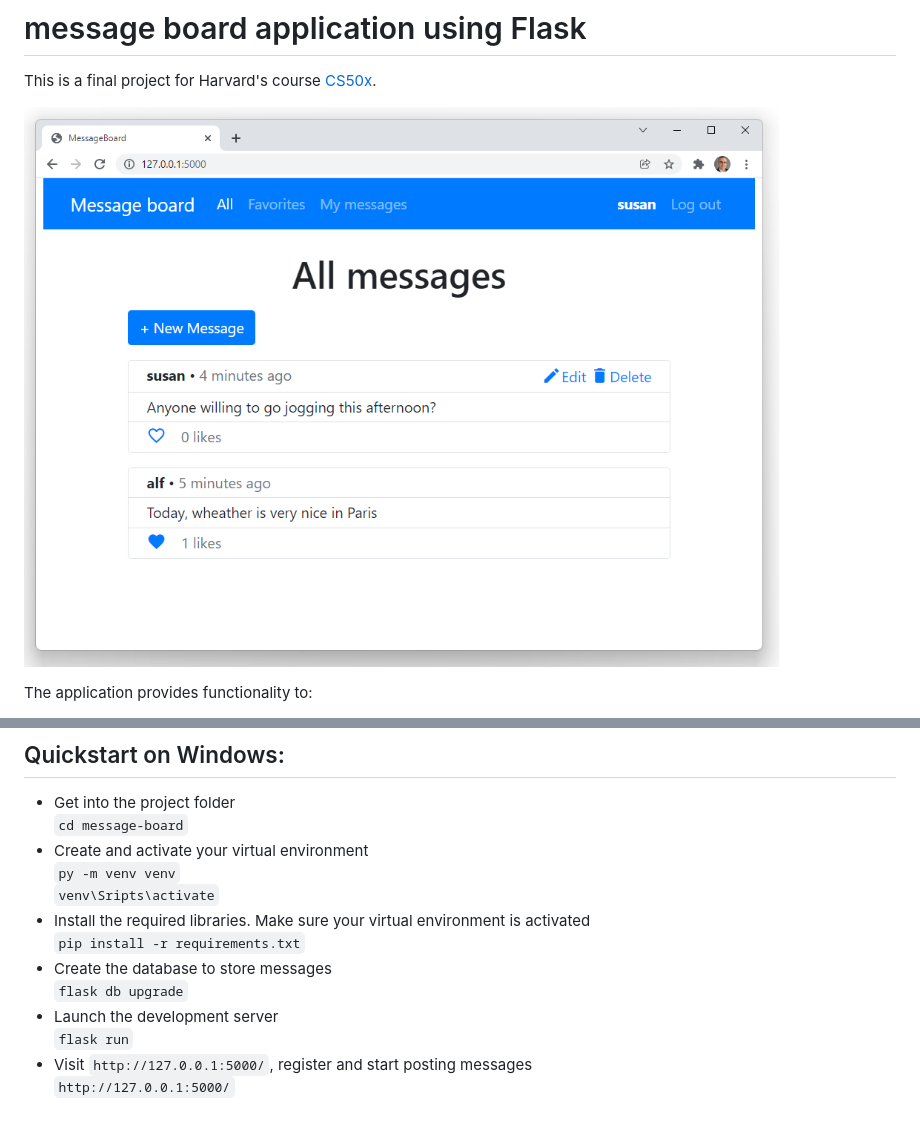
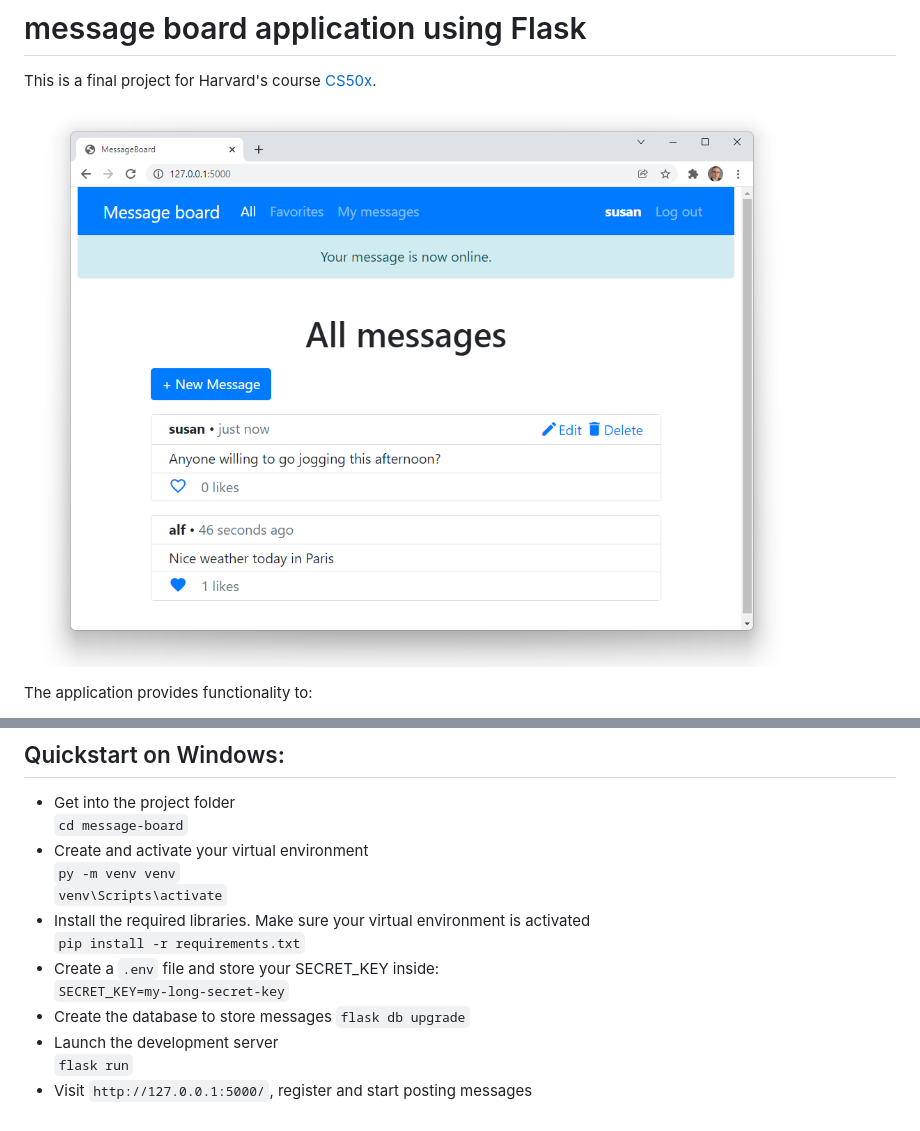
Before and after one commit to Alfons7/message-board, a Markdown page: README.md, 2 parts joined by grey strips. Rendered like a GitHub page; pictures changed too: static/screen.png.

Commit message:
update screenshot for README.md file

```diff
--- a/README.md
+++ b/README.md
@@ -22,12 +22,13 @@ A user can only edit and delete their own messages.
     `cd message-board`
 + Create and activate your virtual environment
     `py -m venv venv`
-    `venv\Sripts\activate`
+    `venv\Scripts\activate`
 + Install the required libraries. Make sure your virtual environment is activated
     `pip install -r requirements.txt`
++ Create a `.env` file and store your SECRET_KEY inside:
+    `SECRET_KEY=my-long-secret-key`
 + Create the database to store messages
     `flask db upgrade`
 + Launch the development server
     `flask run`
 + Visit `http://127.0.0.1:5000/`, register and start posting messages
-    `http://127.0.0.1:5000/`
```
